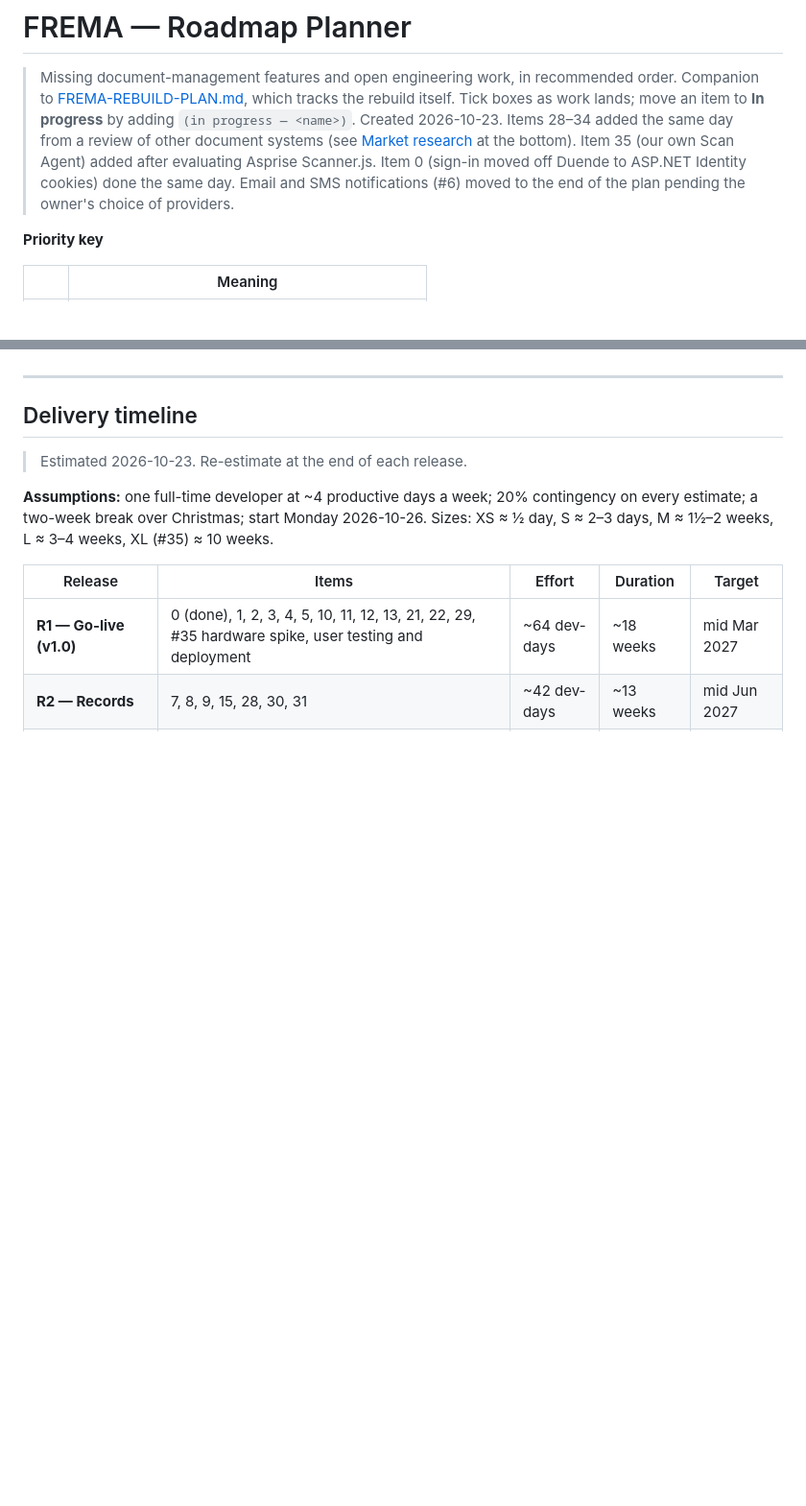
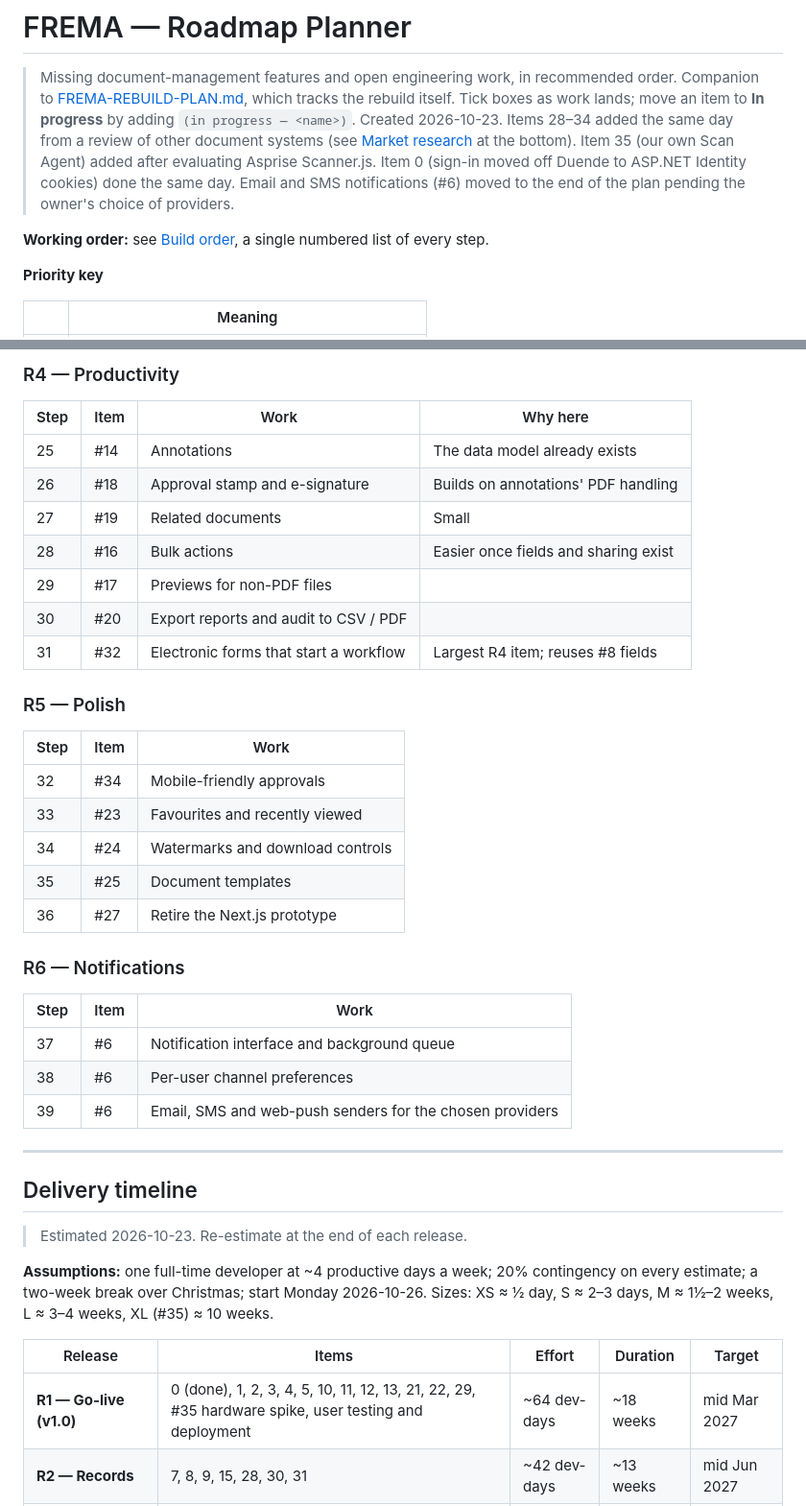
Before and after one commit to highpriestgh/FREMA_V4, a Markdown page: FREMA-ROADMAP.md, 2 parts joined by grey strips. Shown at 96% size. Drawn GitHub-style; blank space fills up the shorter version.

```diff
--- a/FREMA-ROADMAP.md
+++ b/FREMA-ROADMAP.md
@@ -8,6 +8,8 @@
 > after evaluating Asprise Scanner.js. Item 0 (sign-in moved off Duende to ASP.NET Identity
 > cookies) done the same day. Email and SMS notifications (#6) moved to the end of the plan
 > pending the owner's choice of providers.
+
+**Working order:** see [Build order](#build-order), a single numbered list of every step.
 
 **Priority key**
 
@@ -287,3 +324,32 @@ dashboard, reports, and users, roles and permissions.
+### R4 — Productivity
+
+| Step | Item | Work | Why here |
+|---|---|---|---|
+| 25 | #14 | Annotations | The data model already exists |
+| 26 | #18 | Approval stamp and e-signature | Builds on annotations' PDF handling |
+| 27 | #19 | Related documents | Small |
+| 28 | #16 | Bulk actions | Easier once fields and sharing exist |
+| 29 | #17 | Previews for non-PDF files | |
+| 30 | #20 | Export reports and audit to CSV / PDF | |
+| 31 | #32 | Electronic forms that start a workflow | Largest R4 item; reuses #8 fields |
+
+### R5 — Polish
+
+| Step | Item | Work |
+|---|---|---|
+| 32 | #34 | Mobile-friendly approvals |
+| 33 | #23 | Favourites and recently viewed |
+| 34 | #24 | Watermarks and download controls |
+| 35 | #25 | Document templates |
+| 36 | #27 | Retire the Next.js prototype |
+
+### R6 — Notifications
+
+| Step | Item | Work |
+|---|---|---|
+| 37 | #6 | Notification interface and background queue |
+| 38 | #6 | Per-user channel preferences |
+| 39 | #6 | Email, SMS and web-push senders for the chosen providers |
 
 ---
 
```
Also changed, not shown: other parts of FREMA-ROADMAP.md (+49 -14 lines).
